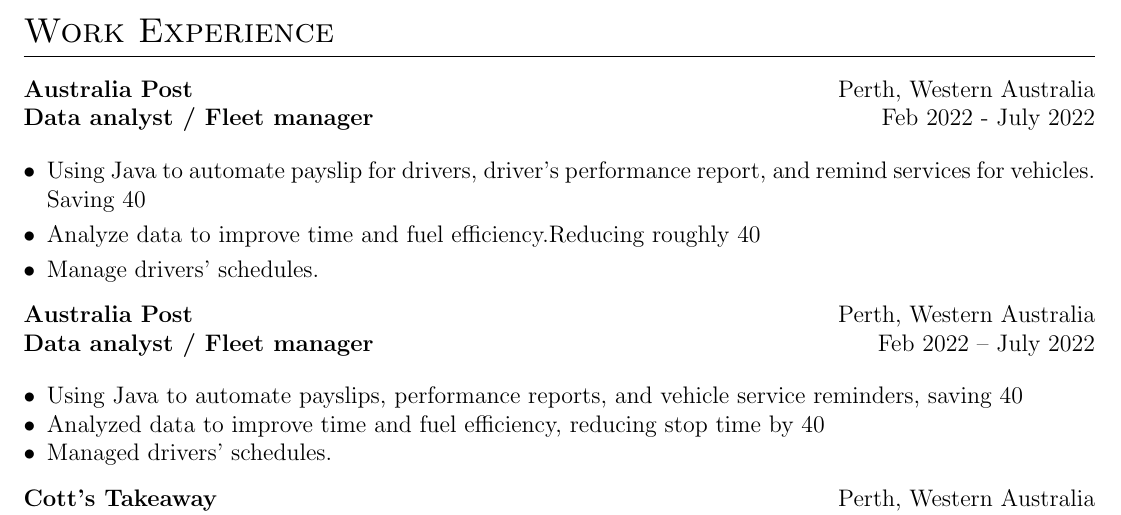
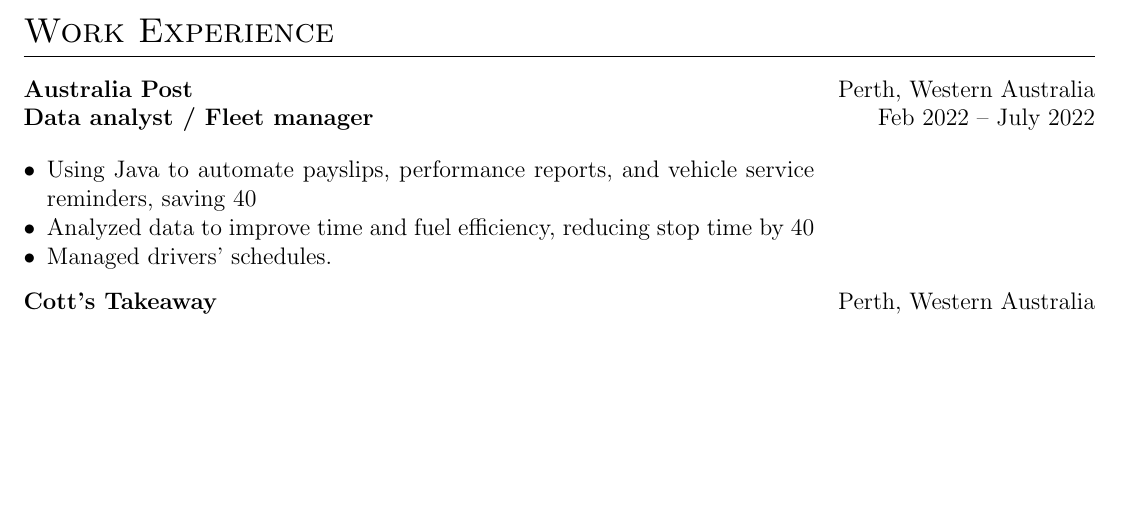
Before and after one commit to GlassyMoon121/CV, a LaTeX CV (cv.tex): part of the page, cut so that both start at the same text, the shorter picture padded with empty space. Compiled offline with pdfLaTeX.

Commit message:
Revise Australia Post work experience section
Updated the work experience section for Australia Post, improving formatting and clarity.

```diff
--- a/cv.tex
+++ b/cv.tex
@@ -160,19 +160,7 @@
 %Experience
 \section{Work Experience}
 
-\begin{tabularx}{\linewidth}{ @{}l r@{} }
-\textbf{Australia Post} & \hfill Perth, Western Australia \\
-\textbf{Data analyst / Fleet manager} & \hfill  Feb 2022 - July 2022 \\[3.75pt]
-\multicolumn{2}{@{}X@{}}{
-\begin{itemize}[nosep,after=\strut, leftmargin=1em, itemsep=3pt]
-    \item[$\bullet$] Using Java to automate payslip for drivers, driver's performance report, and remind services for vehicles. Saving 40% time.
-    \item[$\bullet$] Analyze data to improve time and fuel efficiency.Reducing roughly 40% time between stops and saving 35% on fuel.
-    \item[$\bullet$] Manage drivers' schedules.
-\end{itemize}
-}
-\end{tabularx}
-
-\begin{tabularx}{\linewidth}{ @{}p{0.6\linewidth} r@{} }
+\begin{tabularx}{\linewidth}{@{}X r@{}}
 \textbf{Australia Post} & Perth, Western Australia \\
 \textbf{Data analyst / Fleet manager} & Feb 2022 -- July 2022 \\[3pt]
 \multicolumn{2}{@{}X@{}}{
```
